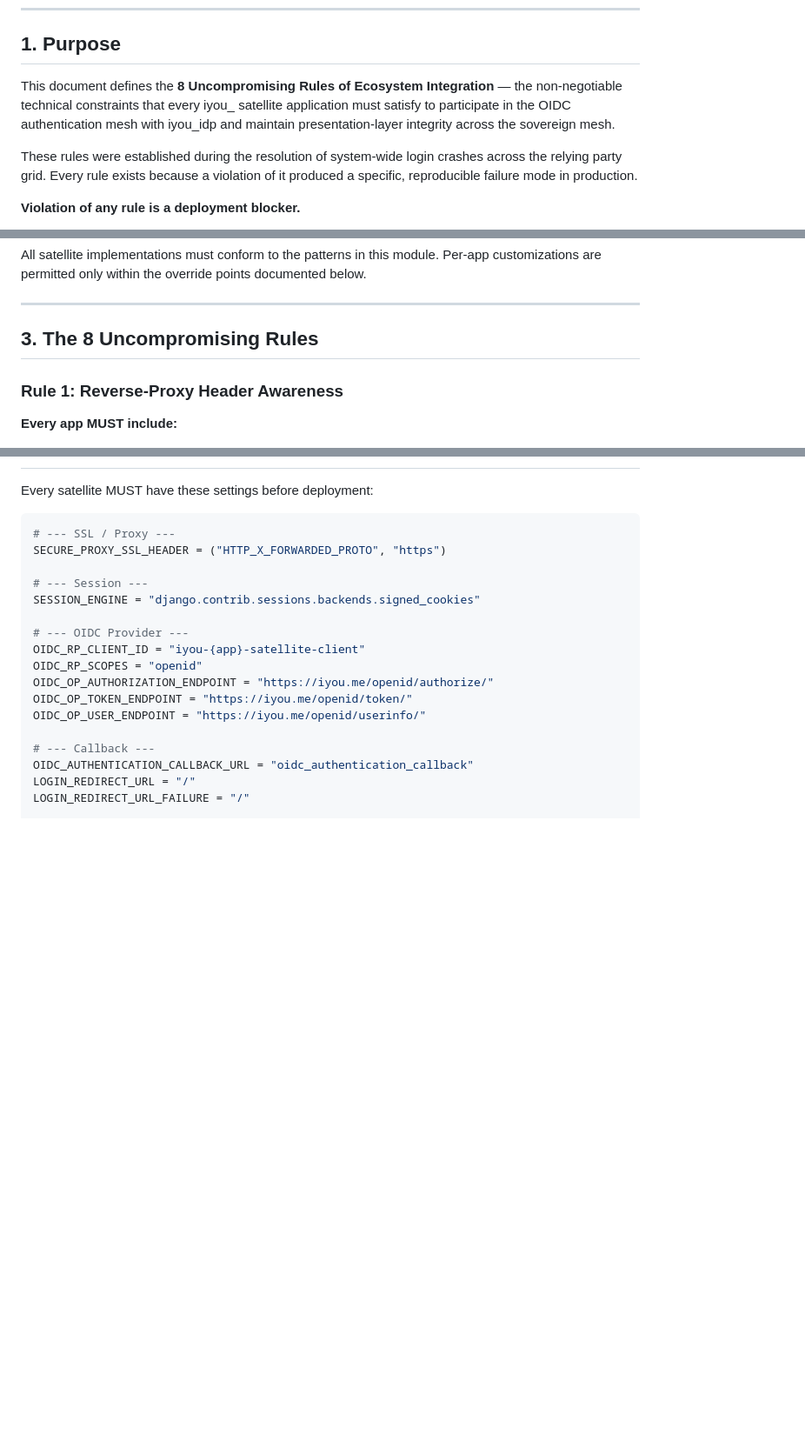
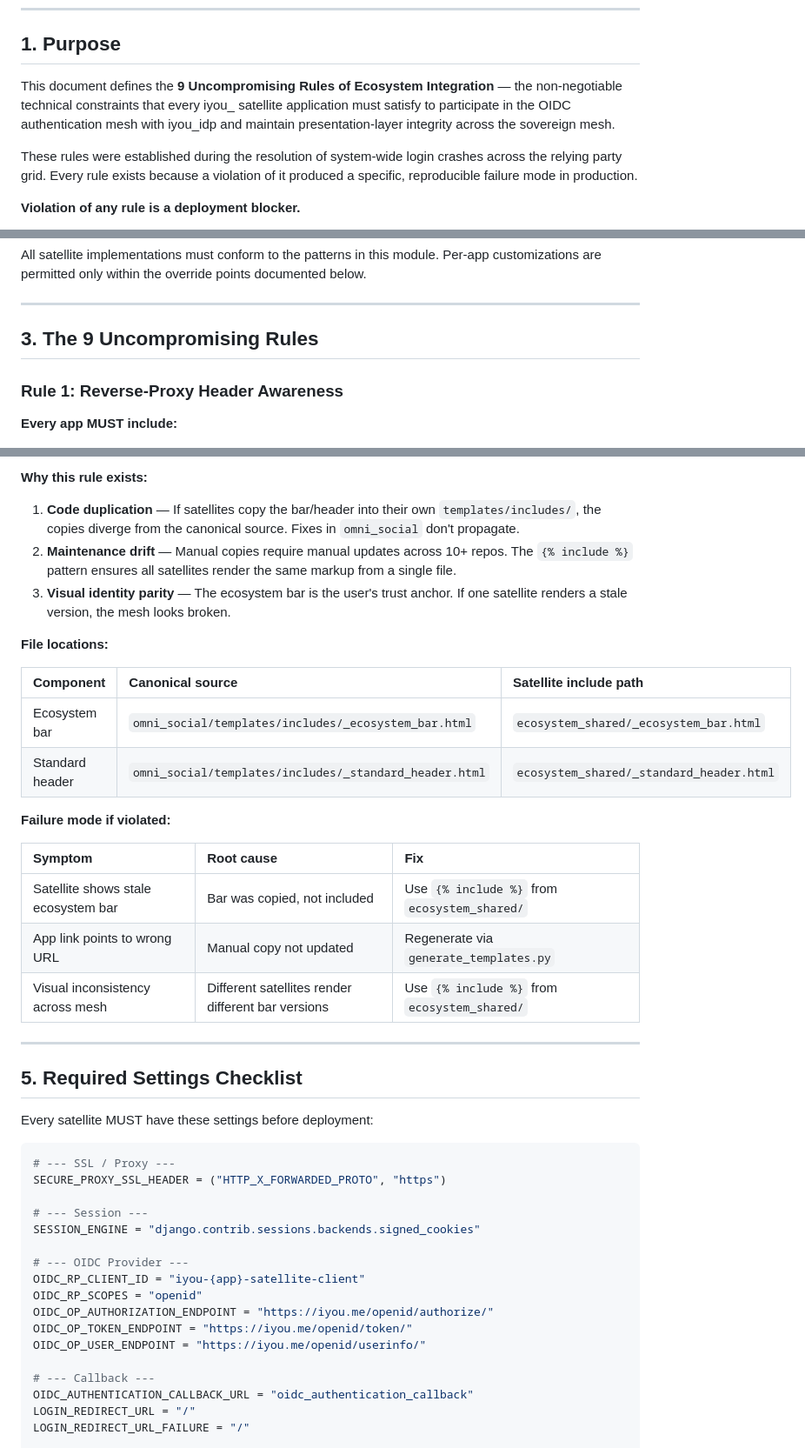
Before and after one commit to Code-Barn/iyou_idp, a Markdown page: docs/ecosystem_shared/OMNI_SOCIAL_AUTH_STANDARDIZATION.md, 3 parts joined by grey strips. Shown at 87% size. Drawn GitHub-style; blank space fills up the shorter version.

```diff
--- a/docs/ecosystem_shared/OMNI_SOCIAL_AUTH_STANDARDIZATION.md
+++ b/docs/ecosystem_shared/OMNI_SOCIAL_AUTH_STANDARDIZATION.md
@@ -8,7 +8,7 @@
 
 ## 1. Purpose
 
-This document defines the **8 Uncompromising Rules of Ecosystem Integration** — the non-negotiable technical constraints that every iyou_ satellite application must satisfy to participate in the OIDC authentication mesh with iyou_idp and maintain presentation-layer integrity across the sovereign mesh.
+This document defines the **9 Uncompromising Rules of Ecosystem Integration** — the non-negotiable technical constraints that every iyou_ satellite application must satisfy to participate in the OIDC authentication mesh with iyou_idp and maintain presentation-layer integrity across the sovereign mesh.
 
 These rules were established during the resolution of system-wide login crashes across the relying party grid. Every rule exists because a violation of it produced a specific, reproducible failure mode in production.
 
@@ -36,7 +36,7 @@ All satellite implementations must conform to the patterns in this module. Per-a
 
 ---
 
-## 3. The 8 Uncompromising Rules
+## 3. The 9 Uncompromising Rules
 
 ### Rule 1: Reverse-Proxy Header Awareness
 
@@ -531,3 +590,27 @@ static/
+**Why this rule exists:**
+
+1. **Code duplication** — If satellites copy the bar/header into their own `templates/includes/`, the copies diverge from the canonical source. Fixes in `omni_social` don't propagate.
+2. **Maintenance drift** — Manual copies require manual updates across 10+ repos. The `{% include %}` pattern ensures all satellites render the same markup from a single file.
+3. **Visual identity parity** — The ecosystem bar is the user's trust anchor. If one satellite renders a stale version, the mesh looks broken.
+
+**File locations:**
+
+| Component | Canonical source | Satellite include path |
+|:---|:---|:---|
+| Ecosystem bar | `omni_social/templates/includes/_ecosystem_bar.html` | `ecosystem_shared/_ecosystem_bar.html` |
+| Standard header | `omni_social/templates/includes/_standard_header.html` | `ecosystem_shared/_standard_header.html` |
+
+**Failure mode if violated:**
+
+| Symptom | Root cause | Fix |
+|:---|:---|:---|
+| Satellite shows stale ecosystem bar | Bar was copied, not included | Use `{% include %}` from `ecosystem_shared/` |
+| App link points to wrong URL | Manual copy not updated | Regenerate via `generate_templates.py` |
+| Visual inconsistency across mesh | Different satellites render different bar versions | Use `{% include %}` from `ecosystem_shared/` |
+
+---
+
+## 5. Required Settings Checklist
 
 Every satellite MUST have these settings before deployment:
 
```
Also changed, not shown: other parts of docs/ecosystem_shared/OMNI_SOCIAL_AUTH_STANDARDIZATION.md (+65 -6 lines).
